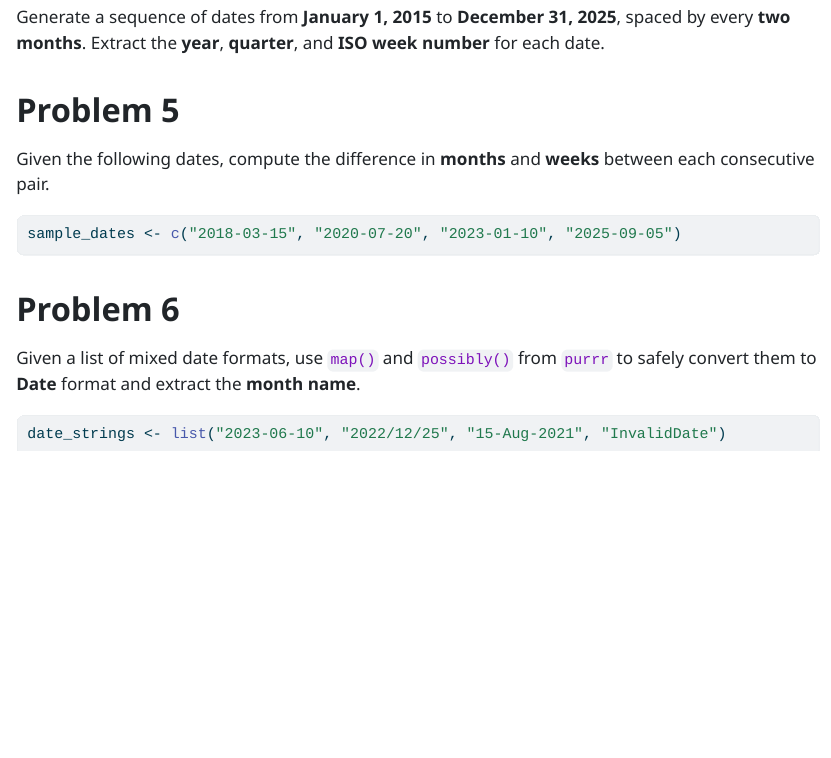
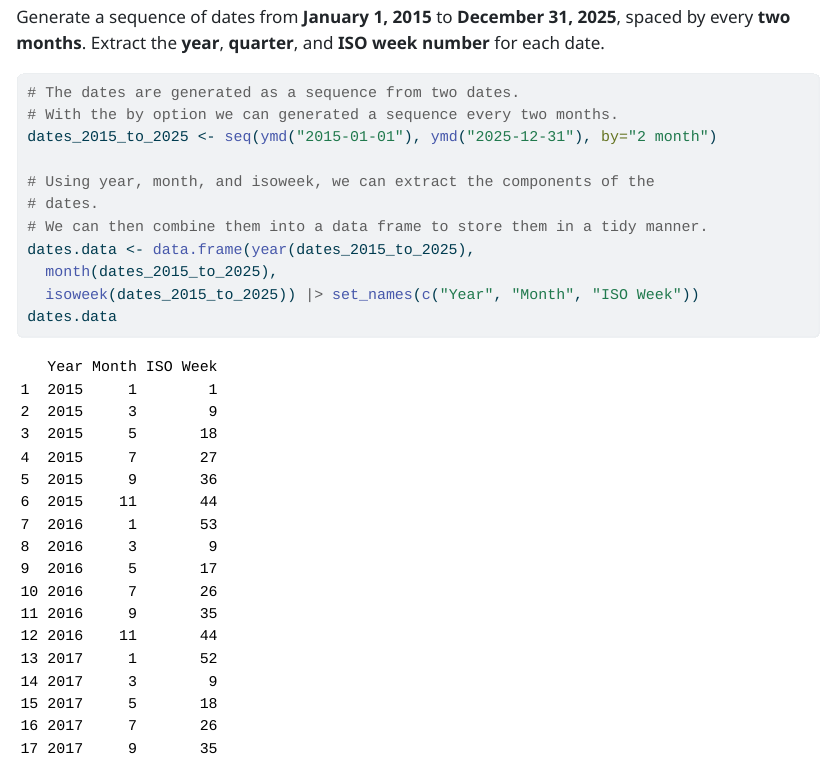
Before and after one commit to zerhouni-code/homework_3_tidyverse, a Quarto document (tidyverse_solution_zakaria_zerhouni.qmd): the page in a window 1100 px wide, from 7360 px down. The pictures show the output file tidyverse_solution_zakaria_zerhouni.html that the author committed with the source, opened offline; long lines of code are wrapped.

Commit message:
Generate a sequence of dates, and then extract year, month, and isoweek for problem 4.

````diff
--- a/tidyverse_solution_zakaria_zerhouni.qmd
+++ b/tidyverse_solution_zakaria_zerhouni.qmd
@@ -222,3 +223,17 @@
+# The dates are generated as a sequence from two dates.
+# With the by option we can generated a sequence every two months.
+dates_2015_to_2025 <- seq(ymd("2015-01-01"), ymd("2025-12-31"), by="2 month")
+
+# Using year, month, and isoweek, we can extract the components of the
+# dates.
+# We can then combine them into a data frame to store them in a tidy manner.
+dates.data <- data.frame(year(dates_2015_to_2025),
+  month(dates_2015_to_2025),
+  isoweek(dates_2015_to_2025)) |> set_names(c("Year", "Month", "ISO Week"))
+dates.data
+```
+
+
 <!-- ----- End of Problem 4 ----- -->
 
 # Problem 5
````
Also changed, not shown: tidyverse_solution_zakaria_zerhouni.html, tidyverse_solution_zakaria_zerhouni.qmd (1 more changed lines).
